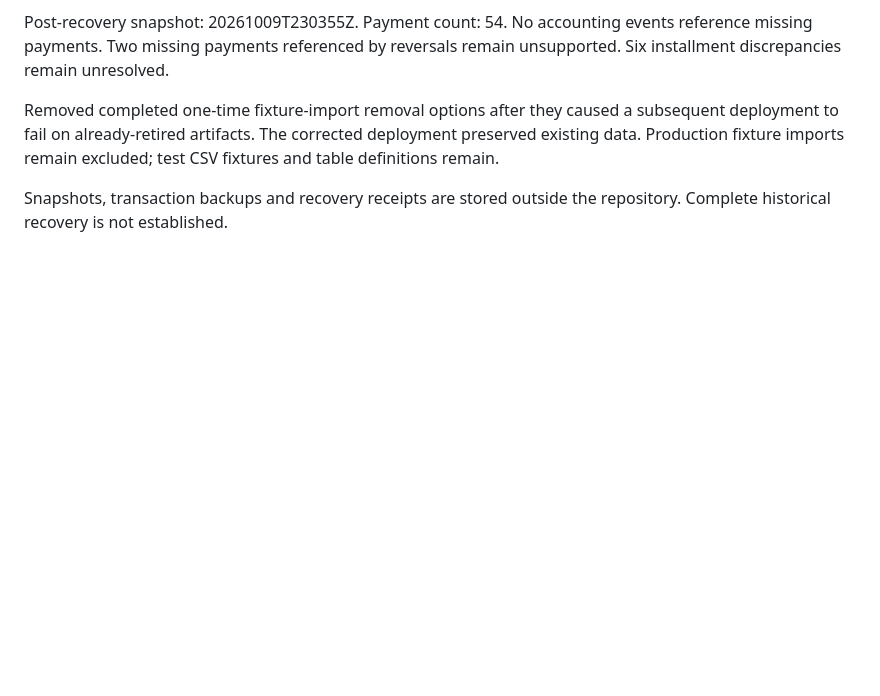
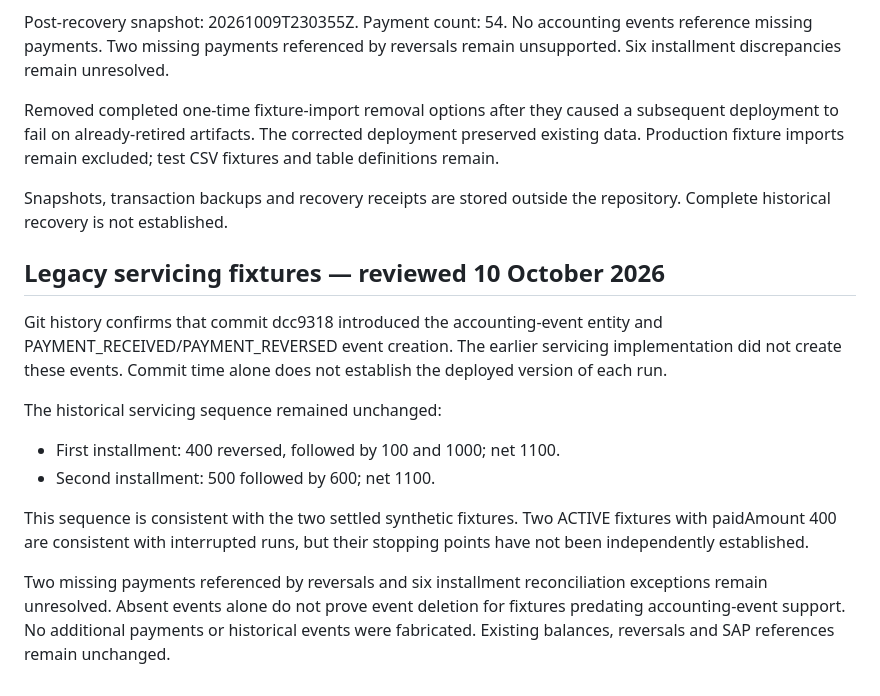
Before and after one commit to aramis223/NHBCAP01, a Markdown page: docs/fiserv-integration.md, the part around the change. Rendered like a GitHub page; blank space fills up the shorter version.

Commit message:
Document legacy servicing fixture reconciliation exceptions

```diff
--- a/docs/fiserv-integration.md
+++ b/docs/fiserv-integration.md
@@ -1149,3 +1149,24 @@ imports remain excluded; test CSV fixtures and table definitions remain.
 
 Snapshots, transaction backups and recovery receipts are stored outside
 the repository. Complete historical recovery is not established.
+
+## Legacy servicing fixtures — reviewed 10 October 2026
+
+Git history confirms that commit dcc9318 introduced the accounting-event
+entity and PAYMENT_RECEIVED/PAYMENT_REVERSED event creation.
+The earlier servicing implementation did not create these events.
+Commit time alone does not establish the deployed version of each run.
+
+The historical servicing sequence remained unchanged:
+- First installment: 400 reversed, followed by 100 and 1000; net 1100.
+- Second installment: 500 followed by 600; net 1100.
+
+This sequence is consistent with the two settled synthetic fixtures.
+Two ACTIVE fixtures with paidAmount 400 are consistent with interrupted
+runs, but their stopping points have not been independently established.
+
+Two missing payments referenced by reversals and six installment
+reconciliation exceptions remain unresolved. Absent events alone do not
+prove event deletion for fixtures predating accounting-event support.
+No additional payments or historical events were fabricated.
+Existing balances, reversals and SAP references remain unchanged.
```
